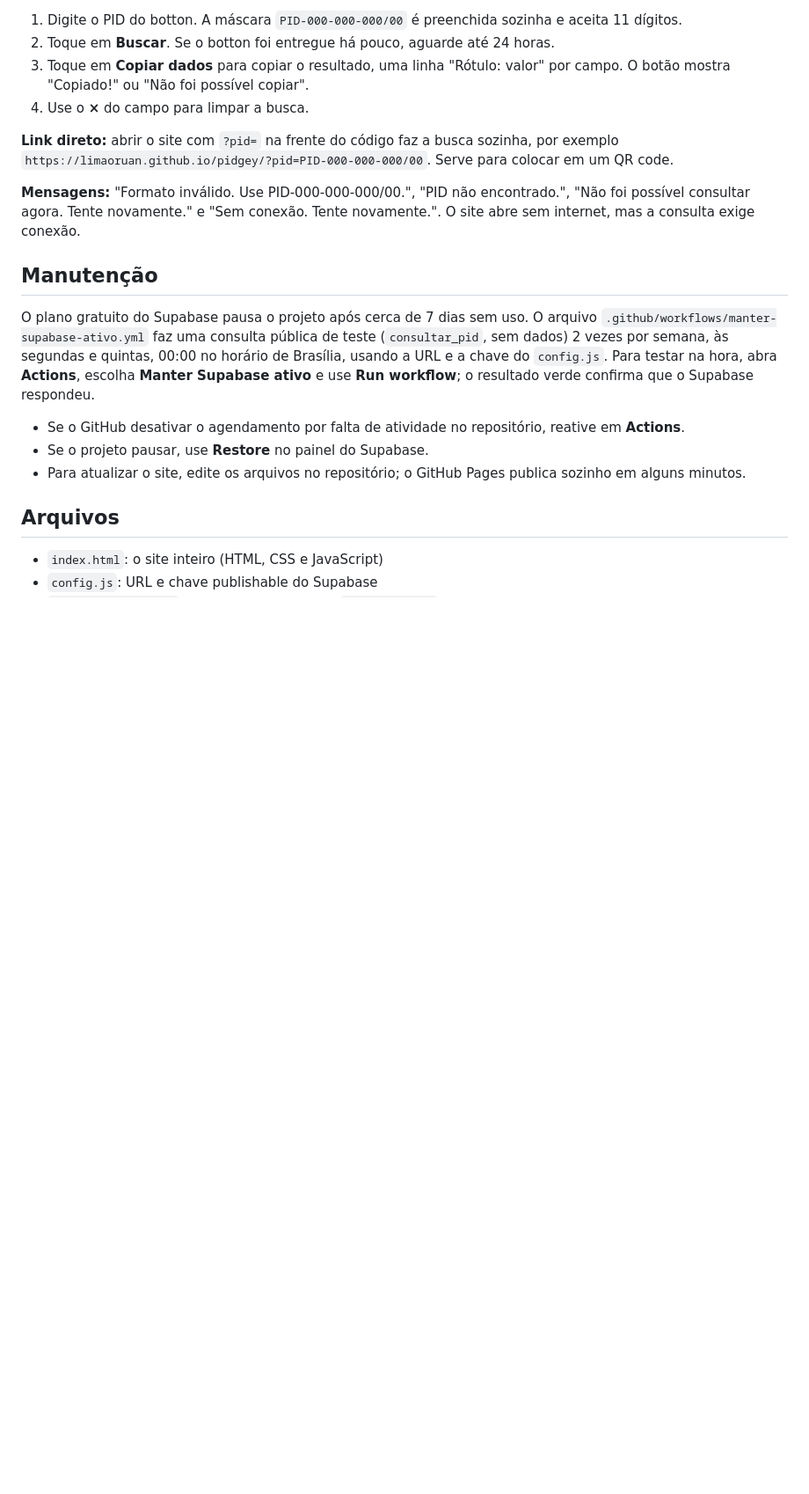
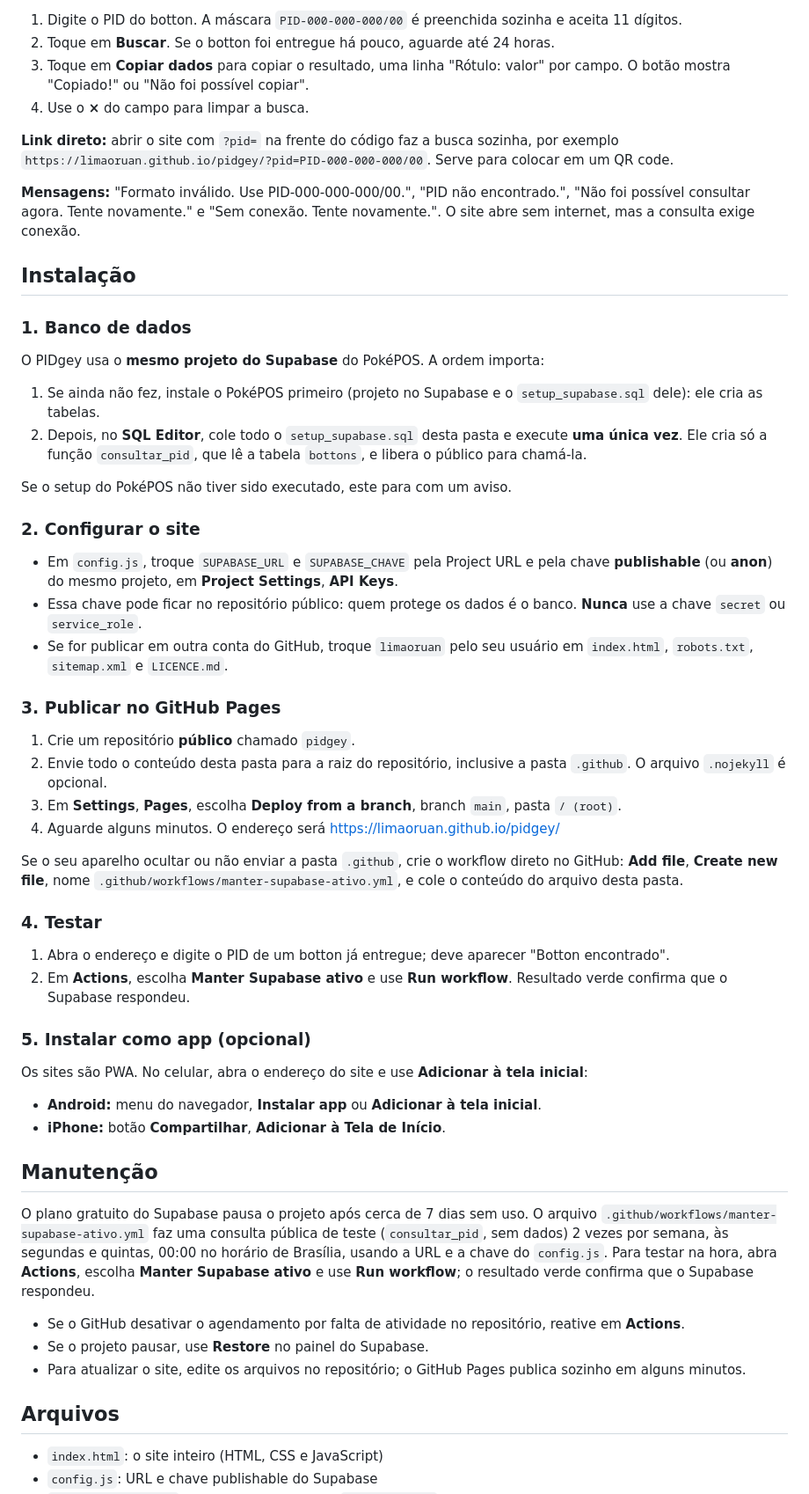
Before and after one commit to limaoruan/pidgey, a Markdown page: README.md, the part around the change. Shown at 88% size. Drawn GitHub-style; blank space fills up the shorter version.

Commit message:
pidgey_1_3_files

```diff
--- a/README.md
+++ b/README.md
@@ -28,6 +28,37 @@ O cliente digita o código PID do botton e vê: PID, produto, arte, marca, frent
 
 **Mensagens:** "Formato inválido. Use PID-000-000-000/00.", "PID não encontrado.", "Não foi possível consultar agora. Tente novamente." e "Sem conexão. Tente novamente.". O site abre sem internet, mas a consulta exige conexão.
 
+## Instalação
+
+### 1. Banco de dados
+O PIDgey usa o **mesmo projeto do Supabase** do PokéPOS. A ordem importa:
+1. Se ainda não fez, instale o PokéPOS primeiro (projeto no Supabase e o `setup_supabase.sql` dele): ele cria as tabelas.
+2. Depois, no **SQL Editor**, cole todo o `setup_supabase.sql` desta pasta e execute **uma única vez**. Ele cria só a função `consultar_pid`, que lê a tabela `bottons`, e libera o público para chamá-la.
+
+Se o setup do PokéPOS não tiver sido executado, este para com um aviso.
+
+### 2. Configurar o site
+- Em `config.js`, troque `SUPABASE_URL` e `SUPABASE_CHAVE` pela Project URL e pela chave **publishable** (ou **anon**) do mesmo projeto, em **Project Settings**, **API Keys**.
+- Essa chave pode ficar no repositório público: quem protege os dados é o banco. **Nunca** use a chave `secret` ou `service_role`.
+- Se for publicar em outra conta do GitHub, troque `limaoruan` pelo seu usuário em `index.html`, `robots.txt`, `sitemap.xml` e `LICENCE.md`.
+
+### 3. Publicar no GitHub Pages
+1. Crie um repositório **público** chamado `pidgey`.
+2. Envie todo o conteúdo desta pasta para a raiz do repositório, inclusive a pasta `.github`. O arquivo `.nojekyll` é opcional.
+3. Em **Settings**, **Pages**, escolha **Deploy from a branch**, branch `main`, pasta `/ (root)`.
+4. Aguarde alguns minutos. O endereço será https://limaoruan.github.io/pidgey/
+
+Se o seu aparelho ocultar ou não enviar a pasta `.github`, crie o workflow direto no GitHub: **Add file**, **Create new file**, nome `.github/workflows/manter-supabase-ativo.yml`, e cole o conteúdo do arquivo desta pasta.
+
+### 4. Testar
+1. Abra o endereço e digite o PID de um botton já entregue; deve aparecer "Botton encontrado".
+2. Em **Actions**, escolha **Manter Supabase ativo** e use **Run workflow**. Resultado verde confirma que o Supabase respondeu.
+
+### 5. Instalar como app (opcional)
+Os sites são PWA. No celular, abra o endereço do site e use **Adicionar à tela inicial**:
+- **Android:** menu do navegador, **Instalar app** ou **Adicionar à tela inicial**.
+- **iPhone:** botão **Compartilhar**, **Adicionar à Tela de Início**.
+
 ## Manutenção
 O plano gratuito do Supabase pausa o projeto após cerca de 7 dias sem uso. O arquivo `.github/workflows/manter-supabase-ativo.yml` faz uma consulta pública de teste (`consultar_pid`, sem dados) 2 vezes por semana, às segundas e quintas, 00:00 no horário de Brasília, usando a URL e a chave do `config.js`. Para testar na hora, abra **Actions**, escolha **Manter Supabase ativo** e use **Run workflow**; o resultado verde confirma que o Supabase respondeu.
 - Se o GitHub desativar o agendamento por falta de atividade no repositório, reative em **Actions**.
```
